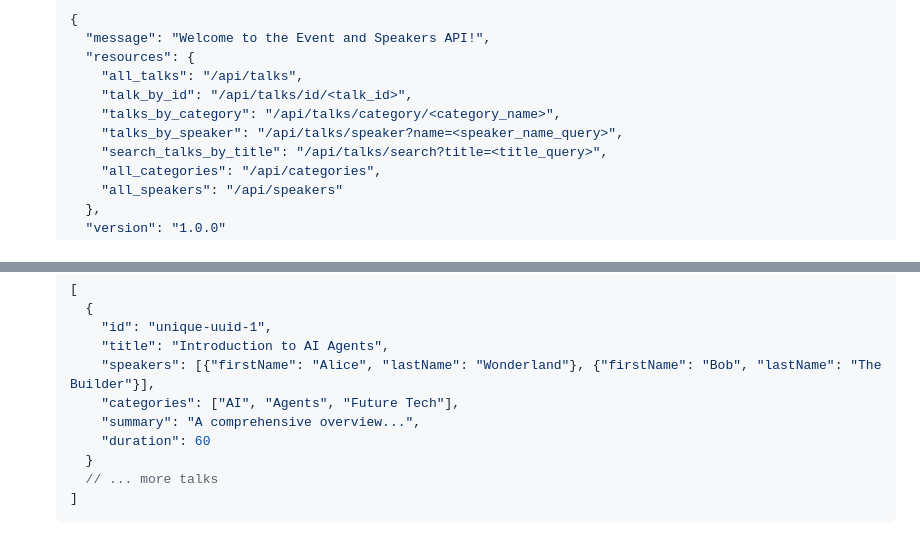
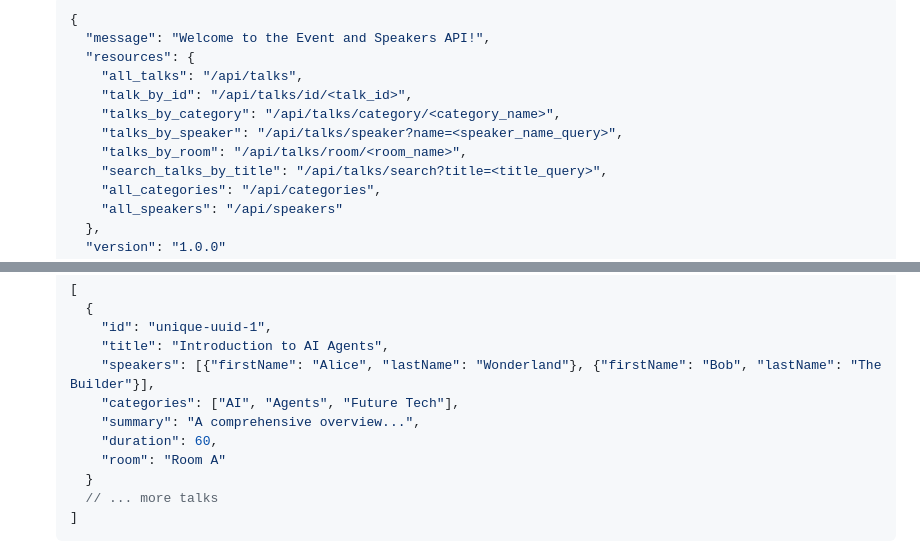
Before and after one commit to rominirani/events-site-codeassist-vibecoding, a Markdown page: README.md, 2 parts joined by grey strips. Rendered like a GitHub page.

```diff
--- a/README.md
+++ b/README.md
@@ -54,6 +54,7 @@ The backend API is served by the Flask application (`app.py`). All API endpoints
         "talk_by_id": "/api/talks/id/<talk_id>",
         "talks_by_category": "/api/talks/category/<category_name>",
         "talks_by_speaker": "/api/talks/speaker?name=<speaker_name_query>",
+        "talks_by_room": "/api/talks/room/<room_name>",
         "search_talks_by_title": "/api/talks/search?title=<title_query>",
         "all_categories": "/api/categories",
         "all_speakers": "/api/speakers"
@@ -75,7 +76,8 @@ The backend API is served by the Flask application (`app.py`). All API endpoints
         "speakers": [{"firstName": "Alice", "lastName": "Wonderland"}, {"firstName": "Bob", "lastName": "The Builder"}],
         "categories": ["AI", "Agents", "Future Tech"],
         "summary": "A comprehensive overview...",
-        "duration": 60
+        "duration": 60,
+        "room": "Room A"
       }
       // ... more talks
     ]
```
